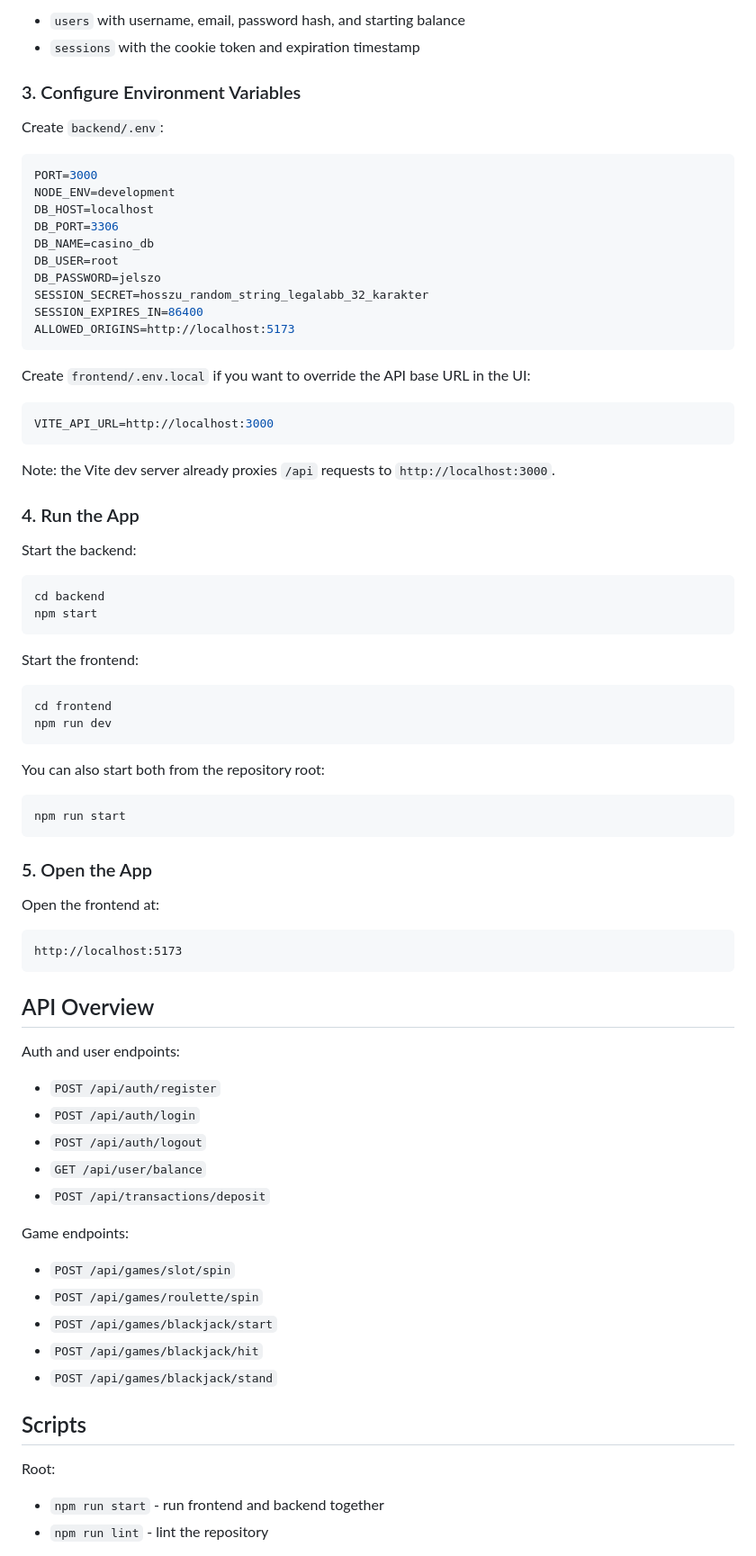
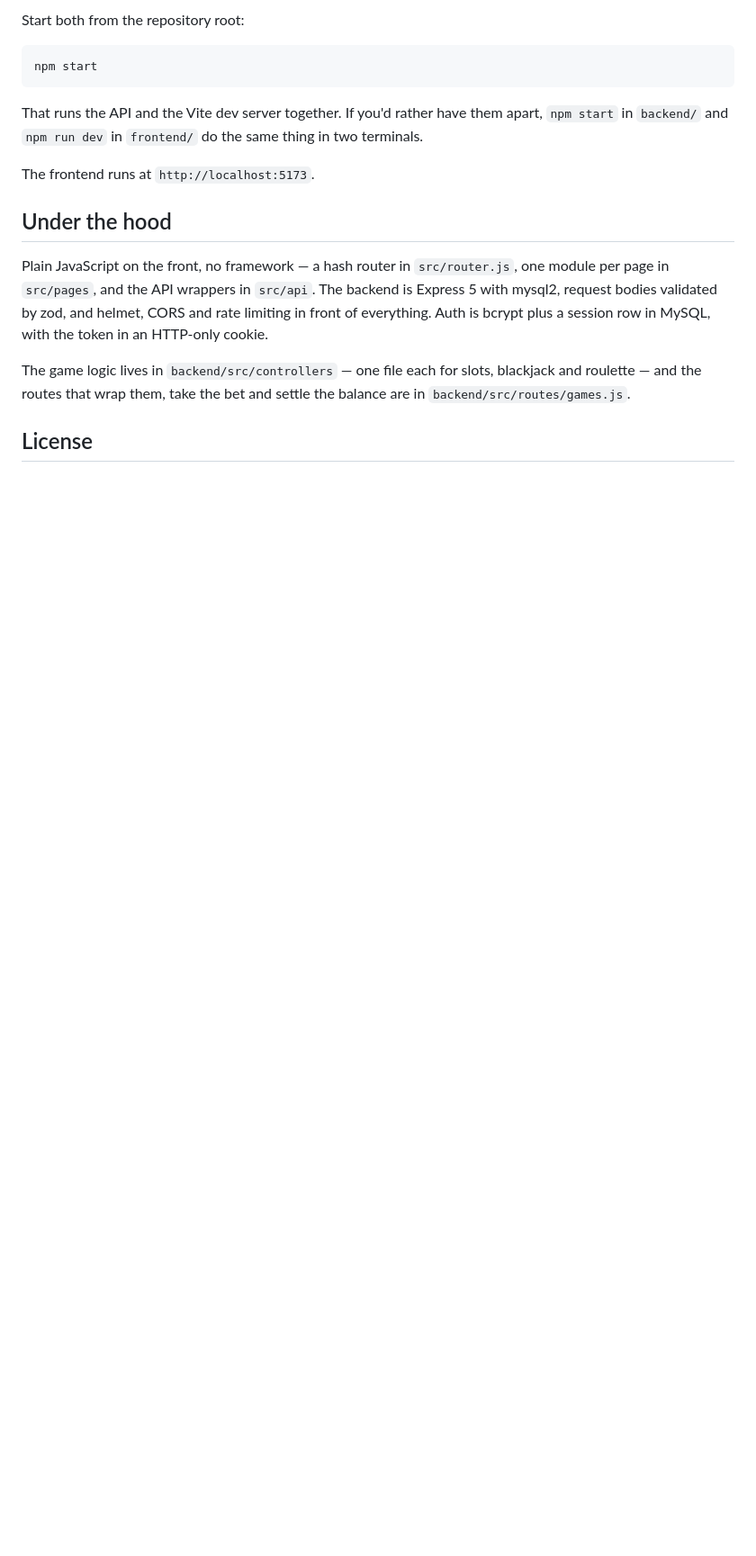
Before and after one commit to KoZsombat/casino-project, a Markdown page: README.md, the part around one of its changes. Shown at 90% size. Drawn GitHub-style; blank space fills up the shorter version.

````diff
--- a/README.md
+++ b/README.md
@@ -60,84 +52,19 @@ The schema creates two tables:
 
-- `users` with username, email, password hash, and starting balance
-- `sessions` with the cookie token and expiration timestamp
-
-### 3. Configure Environment Variables
-
-Create `backend/.env`:
-
-```env
-PORT=3000
-NODE_ENV=development
-DB_HOST=localhost
-DB_PORT=3306
-DB_NAME=casino_db
-DB_USER=root
-DB_PASSWORD=jelszo
-SESSION_SECRET=hosszu_random_string_legalabb_32_karakter
-SESSION_EXPIRES_IN=86400
-ALLOWED_ORIGINS=http://localhost:5173
-```
-
-Create `frontend/.env.local` if you want to override the API base URL in the UI:
-
-```env
-VITE_API_URL=http://localhost:3000
-```
-
-Note: the Vite dev server already proxies `/api` requests to `http://localhost:3000`.
-
-### 4. Run the App
-
-Start the backend:
+Start both from the repository root:
 
 ```bash
-cd backend
 npm start
 ```
 
-Start the frontend:
+That runs the API and the Vite dev server together. If you'd rather have them apart, `npm start` in `backend/` and `npm run dev` in `frontend/` do the same thing in two terminals.
 
-```bash
-cd frontend
-npm run dev
-```
+The frontend runs at `http://localhost:5173`.
 
-You can also start both from the repository root:
+## Under the hood
 
-```bash
-npm run start
-```
+Plain JavaScript on the front, no framework — a hash router in `src/router.js`, one module per page in `src/pages`, and the API wrappers in `src/api`. The backend is Express 5 with mysql2, request bodies validated by zod, and helmet, CORS and rate limiting in front of everything. Auth is bcrypt plus a session row in MySQL, with the token in an HTTP-only cookie.
 
-### 5. Open the App
+The game logic lives in `backend/src/controllers` — one file each for slots, blackjack and roulette — and the routes that wrap them, take the bet and settle the balance are in `backend/src/routes/games.js`.
 
-Open the frontend at:
+## License
 
-```text
-http://localhost:5173
-```
-
-## API Overview
-
-Auth and user endpoints:
-
-- `POST /api/auth/register`
-- `POST /api/auth/login`
-- `POST /api/auth/logout`
-- `GET /api/user/balance`
-- `POST /api/transactions/deposit`
-
-Game endpoints:
-
-- `POST /api/games/slot/spin`
-- `POST /api/games/roulette/spin`
-- `POST /api/games/blackjack/start`
-- `POST /api/games/blackjack/hit`
-- `POST /api/games/blackjack/stand`
-
-## Scripts
-
-Root:
-
-- `npm run start` - run frontend and backend together
-- `npm run lint` - lint the repository
-
````
Also changed, not shown: other parts of README.md (+32 -55 lines).
